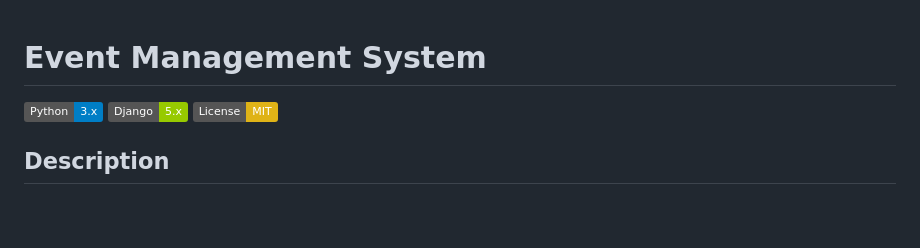
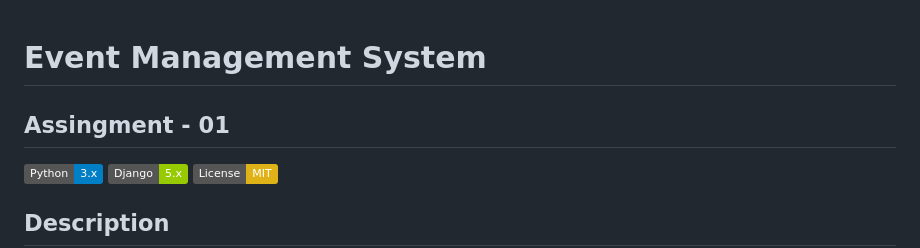
Before and after one commit to madsdev404/event_managment, a Markdown page: README.md, the part around the change. Drawn GitHub-style; badges without logos; blank space fills up the shorter version.

Commit message:
Assignment-01

```diff
--- a/README.md
+++ b/README.md
@@ -1,4 +1,6 @@
 # Event Management System
+
+## Assingment - 01
 
 ![Python](https://img.shields.io/badge/Python-3.x-blue.svg)
 ![Django](https://img.shields.io/badge/Django-5.x-green.svg)
```
